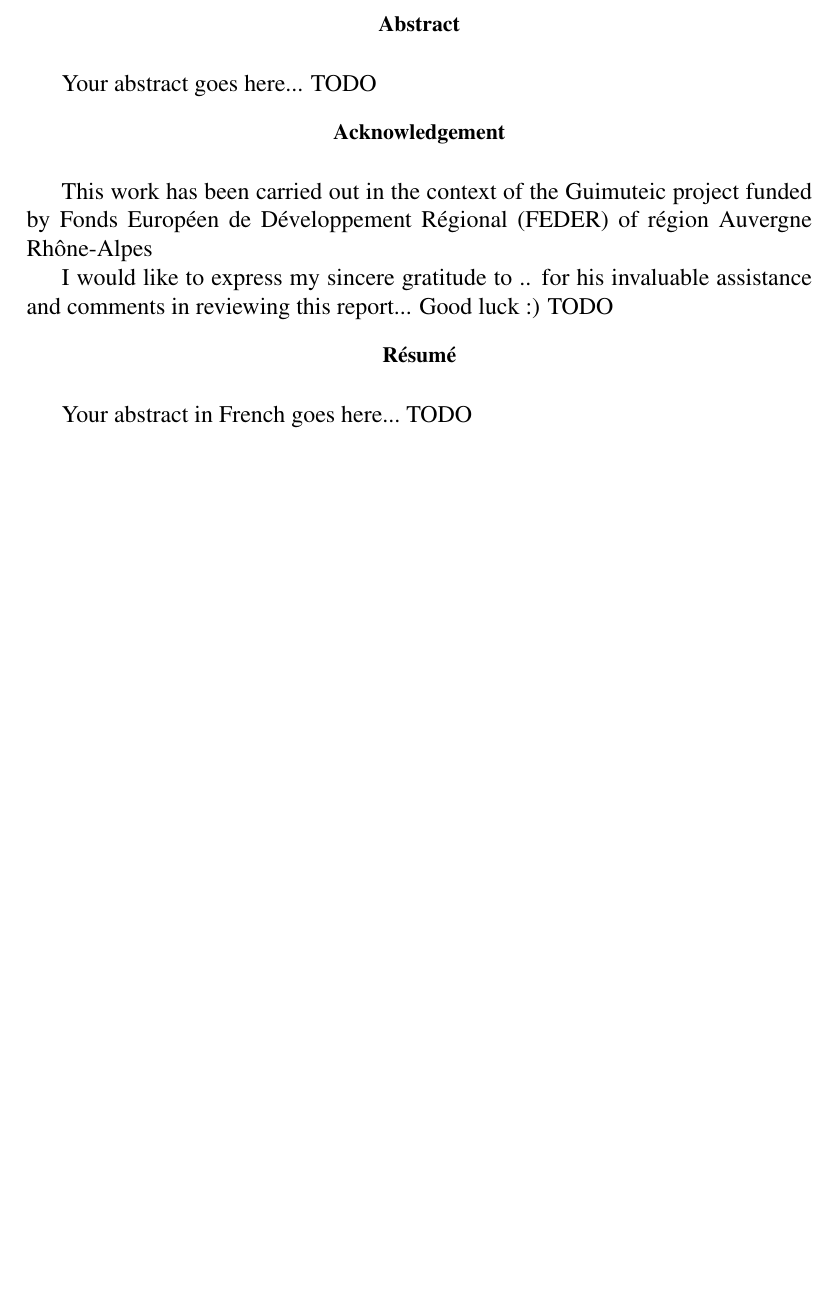
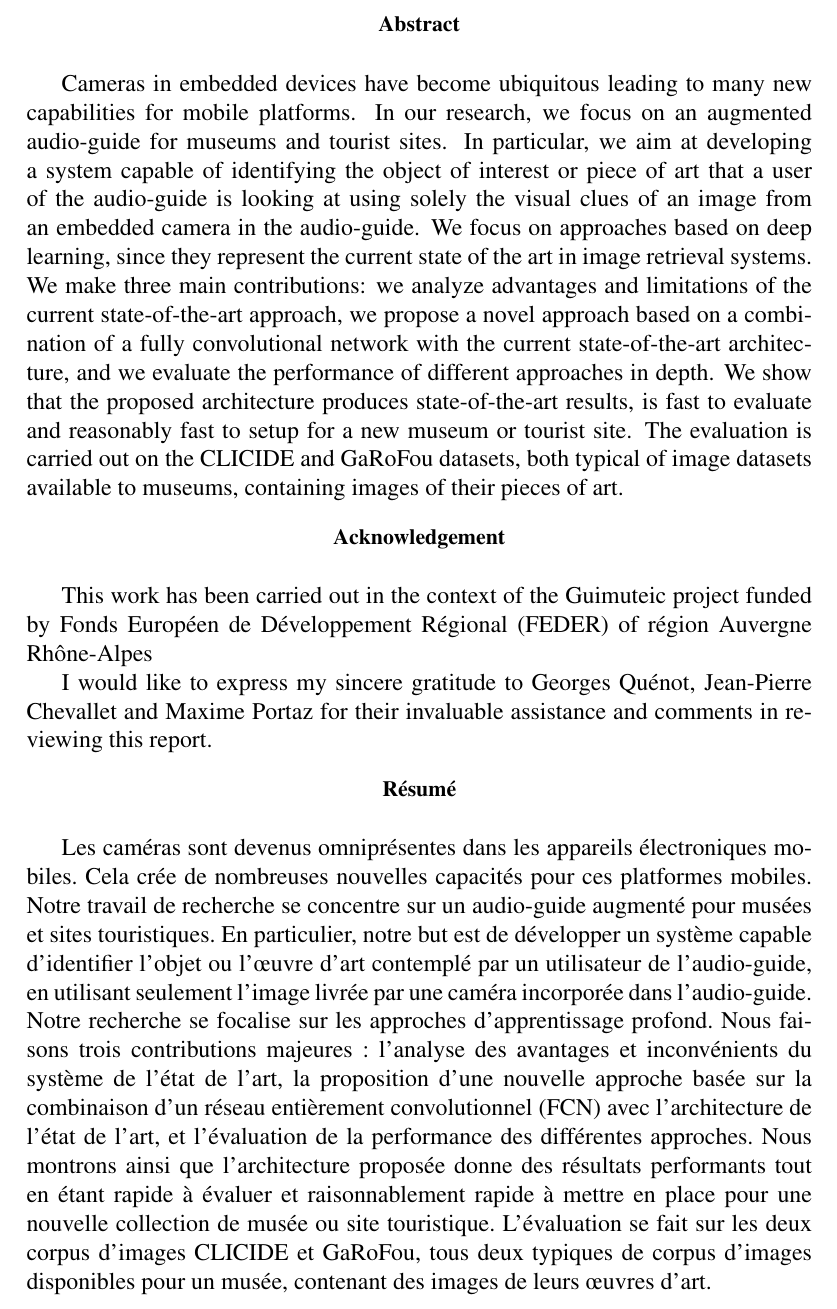
Before and after one commit to MatthiasKohl/nn_retrieval_report, a LaTeX book (full_report.tex): part of page 3 of 47, cut so that both start at the same text, the shorter picture padded with empty space. Compiled offline with pdfLaTeX.

Commit message:
added abstract/acknoledgements

```diff
--- a/full_report.tex
+++ b/full_report.tex
@@ -108,7 +108,24 @@ Jury member 2\\
 \renewcommand{\abstracttextfont}{\normalfont}
 \abstractintoc
 \begin{abstract}
-Your abstract goes here... TODO
+Cameras in embedded devices have become ubiquitous leading to many new
+capabilities for mobile platforms. In our research, we focus on an augmented
+audio-guide for museums and tourist sites. In particular, we aim at
+developing a system capable of identifying the object of interest or
+piece of art that a user of the audio-guide is looking at using solely
+the visual clues of an image from an embedded camera in the audio-guide.
+We focus on approaches based on deep learning, since they represent the
+current state of the art in image retrieval systems.
+We make three main contributions:
+we analyze advantages and limitations of the current state-of-the-art
+approach, we propose a novel approach based on a combination of a fully
+convolutional network with the current state-of-the-art architecture,
+and we evaluate the performance of different approaches in depth.
+We show that the proposed architecture produces state-of-the-art results,
+is fast to evaluate and reasonably fast to setup for a new museum or
+tourist site. The evaluation is carried out on the CLICIDE and GaRoFou
+datasets, both typical of image datasets available to museums,
+containing images of their pieces of art.
 \end{abstract}
 \abstractintoc
 
@@ -119,15 +136,34 @@ funded by Fonds Européen de Développement Régional (FEDER) of région
 Auvergne Rhône-Alpes
 
 
-I would like to express my sincere gratitude to .. for his invaluable assistance and comments in reviewing this report...
-Good luck :)
-TODO
+I would like to express my sincere gratitude to Georges Quénot,
+Jean-Pierre Chevallet and Maxime Portaz for their invaluable assistance
+and comments in reviewing this report.
 \end{abstract}
 
 
 \renewcommand\abstractname{R\'esum\'e}
 \begin{abstract} \selectlanguage{French}
-Your abstract in French goes here... TODO
+Les cam\'eras sont devenus omnipr\'esentes dans les appareils \'electroniques
+mobiles. Cela cr\'ee de nombreuses nouvelles capacit\'es pour ces platformes
+mobiles. Notre travail de recherche se concentre sur un audio-guide
+augment\'e pour mus\'ees et sites touristiques. En particulier, notre but est
+de d\'evelopper un système capable d'identifier l'objet ou l'\oe{}uvre d'art
+contempl\'e par un utilisateur de l'audio-guide, en utilisant seulement
+l'image livr\'ee par une caméra incorpor\'ee dans l'audio-guide.
+Notre recherche se focalise sur les approches d'apprentissage profond.
+Nous faisons trois contributions majeures:
+l'analyse des avantages et inconv\'enients du syst\`eme
+de l'\'etat de l'art, la proposition d'une nouvelle approche bas\'ee sur la
+combinaison d'un r\'eseau enti\`erement convolutionnel (FCN)
+avec l'architecture de l'\'etat de l'art,
+et l'\'evaluation de la performance des diff\'erentes
+approches. Nous montrons ainsi que l'architecture propos\'ee donne des
+r\'esultats performants tout en \'etant rapide \`a \'evaluer et raisonnablement
+rapide \`a mettre en place pour une nouvelle collection de mus\'ee ou site
+touristique. L'\'evaluation se fait sur les deux corpus d'images CLICIDE
+et GaRoFou, tous deux typiques de corpus d'images disponibles pour un
+mus\'ee, contenant des images de leurs \oe{}uvres d'art.
 \end{abstract}
 \selectlanguage{English}
 
```
